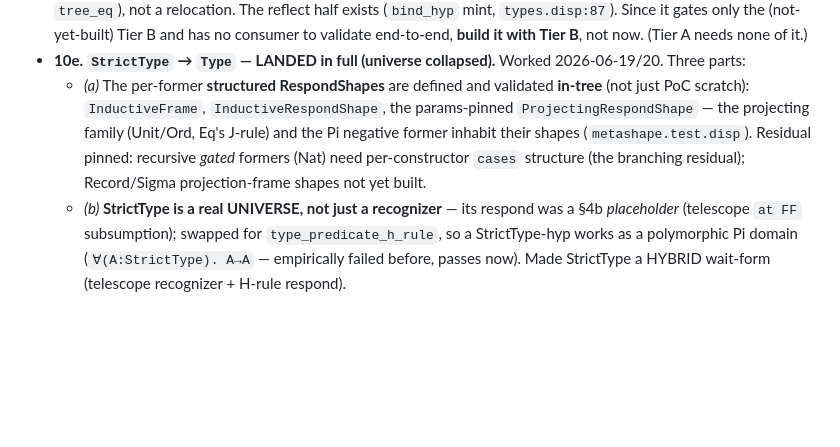
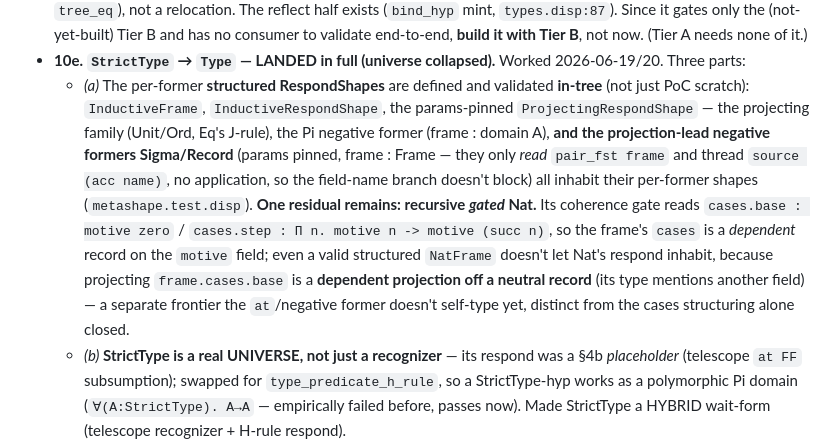
Before and after one commit to libdither/disp, a Markdown page: TYPE_NORMALIZATION.md, the part around the change. Drawn GitHub-style; blank space fills up the shorter version.

Commit message:
docs(TYPE_NORMALIZATION §10e): Sigma/Record responds done; Nat residual = dependent-record projection

```diff
--- a/TYPE_NORMALIZATION.md
+++ b/TYPE_NORMALIZATION.md
@@ -296,9 +296,15 @@ Tier-A normalization are only 10a + 10b — both done.
 - **10e. `StrictType` → `Type` — LANDED in full (universe collapsed).** Worked 2026-06-19/20. Three parts:
   - *(a)* The per-former **structured RespondShapes** are defined and validated **in-tree** (not just PoC
     scratch): `InductiveFrame`, `InductiveRespondShape`, the params-pinned `ProjectingRespondShape` — the
-    projecting family (Unit/Ord, Eq's J-rule) and the Pi negative former inhabit their shapes
-    (`metashape.test.disp`). Residual pinned: recursive *gated* formers (Nat) need per-constructor `cases`
-    structure (the branching residual); Record/Sigma projection-frame shapes not yet built.
+    projecting family (Unit/Ord, Eq's J-rule), the Pi negative former (frame : domain A), **and the
+    projection-lead negative formers Sigma/Record** (params pinned, frame : Frame — they only *read*
+    `pair_fst frame` and thread `source (acc name)`, no application, so the field-name branch doesn't
+    block) all inhabit their per-former shapes (`metashape.test.disp`). **One residual remains: recursive
+    *gated* Nat.** Its coherence gate reads `cases.base : motive zero` / `cases.step : Π n. motive n ->
+    motive (succ n)`, so the frame's `cases` is a *dependent* record on the `motive` field; even a valid
+    structured `NatFrame` doesn't let Nat's respond inhabit, because projecting `frame.cases.base` is a
+    **dependent projection off a neutral record** (its type mentions another field) — a separate frontier
+    the `at`/negative former doesn't self-type yet, distinct from the cases structuring alone closed.
   - *(b)* **StrictType is a real UNIVERSE, not just a recognizer** — its respond was a §4b *placeholder*
     (telescope `at FF` subsumption); swapped for `type_predicate_h_rule`, so a StrictType-hyp works as a
     polymorphic Pi domain (`∀(A:StrictType). A→A` — empirically failed before, passes now). Made StrictType
```
